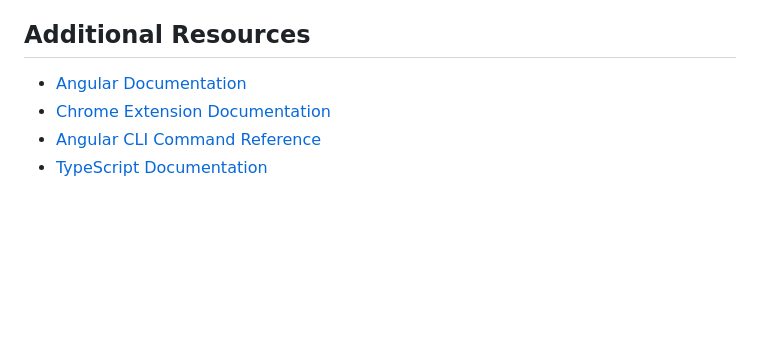
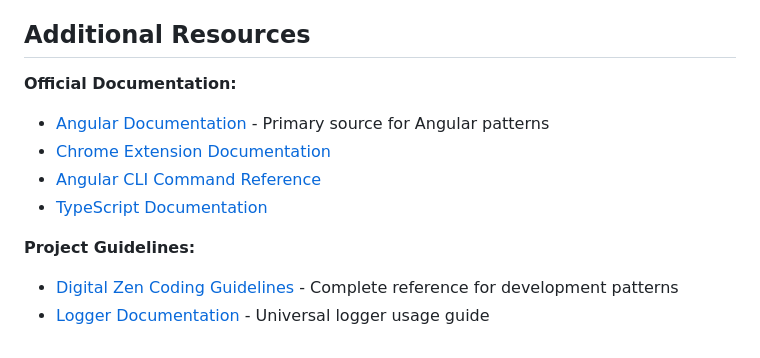
Before and after one commit to DenHelloWorld/digital-zen, a Markdown page: README.md, the part around the change. GitHub-like rendering; blank space fills up the shorter version.

Commit message:
Update documentation to reference CODING_GUIDELINES.md
Co-authored-by: DenHelloWorld <96991873+DenHelloWorld@users.noreply.github.com>

```diff
--- a/README.md
+++ b/README.md
@@ -410,7 +410,12 @@ This project is licensed under the MIT License - see the [LICENSE](LICENSE) file
 
 ## Additional Resources
 
-- [Angular Documentation](https://angular.dev/)
+**Official Documentation:**
+- [Angular Documentation](https://angular.dev/) - Primary source for Angular patterns
 - [Chrome Extension Documentation](https://developer.chrome.com/docs/extensions/)
 - [Angular CLI Command Reference](https://angular.dev/tools/cli)
 - [TypeScript Documentation](https://www.typescriptlang.org/docs/)
+
+**Project Guidelines:**
+- [Digital Zen Coding Guidelines](./docs/CODING_GUIDELINES.md) - Complete reference for development patterns
+- [Logger Documentation](./docs/logger.md) - Universal logger usage guide
```
Also changed, not shown: .github/copilot-instructions.md (+51 -27 lines).
